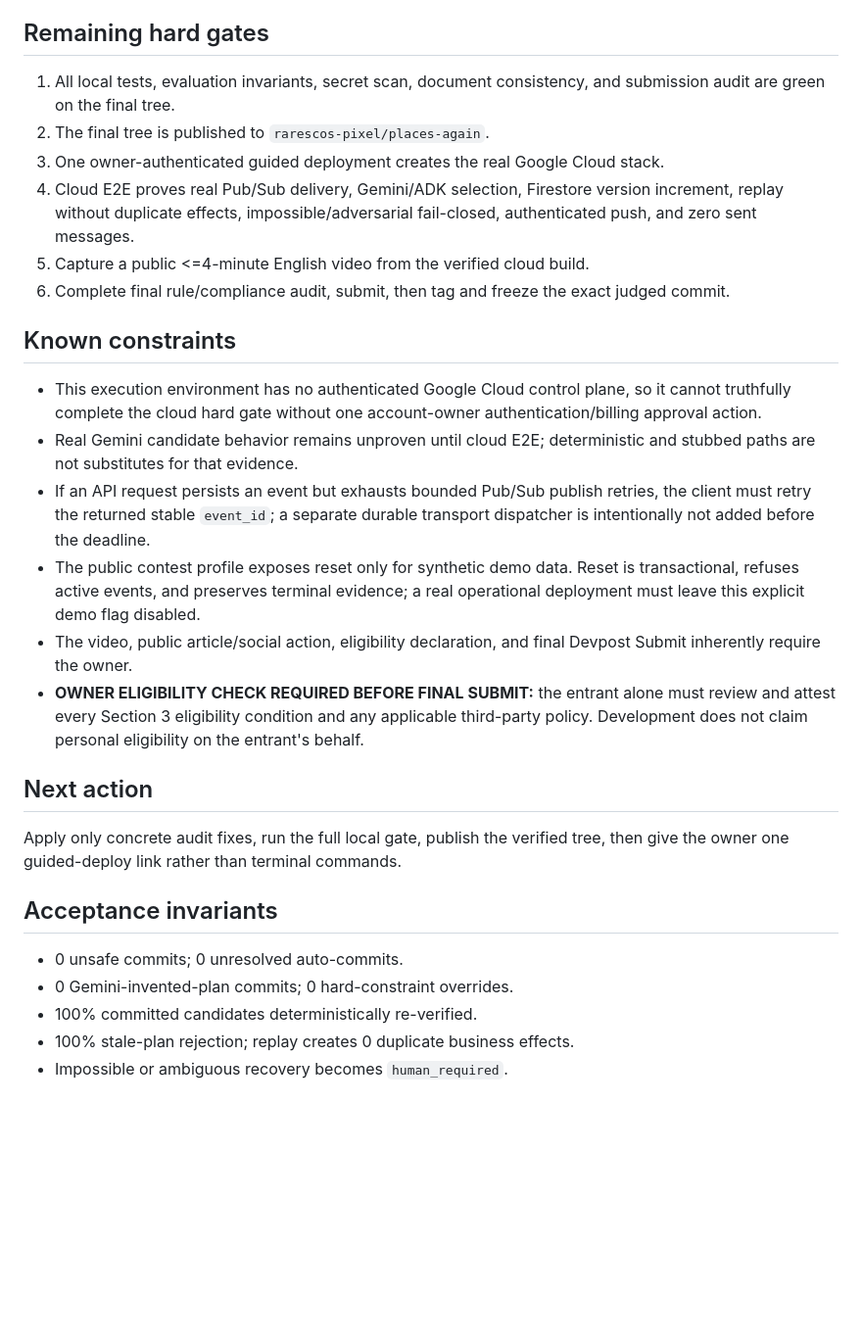
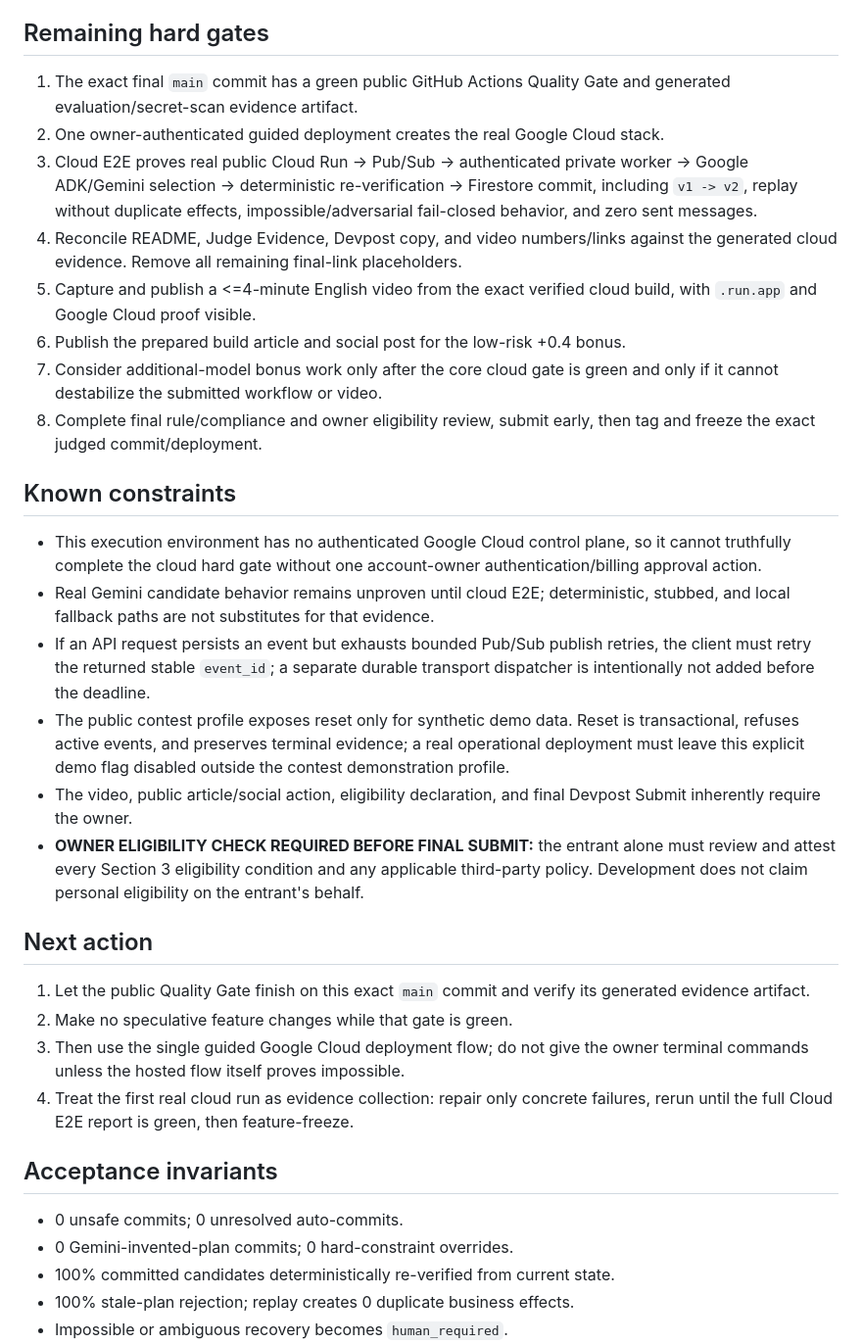
Before and after one commit to rarescos-pixel/places-again, a Markdown page: PROJECT_CHECKPOINT.md, the part around one of its changes. Shown at 98% size. Drawn GitHub-style; blank space fills up the shorter version.

```diff
--- a/PROJECT_CHECKPOINT.md
+++ b/PROJECT_CHECKPOINT.md
@@ -89,30 +100,37 @@ failure reveals ambiguity, regression risk, or a cross-system decision.
 
 ## Remaining hard gates
 
-1. All local tests, evaluation invariants, secret scan, document consistency, and
-   submission audit are green on the final tree.
-2. The final tree is published to `rarescos-pixel/places-again`.
-3. One owner-authenticated guided deployment creates the real Google Cloud stack.
-4. Cloud E2E proves real Pub/Sub delivery, Gemini/ADK selection, Firestore version
-   increment, replay without duplicate effects, impossible/adversarial fail-closed,
-   authenticated push, and zero sent messages.
-5. Capture a public <=4-minute English video from the verified cloud build.
-6. Complete final rule/compliance audit, submit, then tag and freeze the exact
-   judged commit.
+1. The exact final `main` commit has a green public GitHub Actions Quality Gate and
+   generated evaluation/secret-scan evidence artifact.
+2. One owner-authenticated guided deployment creates the real Google Cloud stack.
+3. Cloud E2E proves real public Cloud Run -> Pub/Sub -> authenticated private
+   worker -> Google ADK/Gemini selection -> deterministic re-verification ->
+   Firestore commit, including `v1 -> v2`, replay without duplicate effects,
+   impossible/adversarial fail-closed behavior, and zero sent messages.
+4. Reconcile README, Judge Evidence, Devpost copy, and video numbers/links against
+   the generated cloud evidence. Remove all remaining final-link placeholders.
+5. Capture and publish a <=4-minute English video from the exact verified cloud
+   build, with `.run.app` and Google Cloud proof visible.
+6. Publish the prepared build article and social post for the low-risk +0.4 bonus.
+7. Consider additional-model bonus work only after the core cloud gate is green and
+   only if it cannot destabilize the submitted workflow or video.
+8. Complete final rule/compliance and owner eligibility review, submit early, then
+   tag and freeze the exact judged commit/deployment.
 
 ## Known constraints
 
 - This execution environment has no authenticated Google Cloud control plane, so
   it cannot truthfully complete the cloud hard gate without one account-owner
   authentication/billing approval action.
-- Real Gemini candidate behavior remains unproven until cloud E2E; deterministic
-  and stubbed paths are not substitutes for that evidence.
+- Real Gemini candidate behavior remains unproven until cloud E2E; deterministic,
+  stubbed, and local fallback paths are not substitutes for that evidence.
 - If an API request persists an event but exhausts bounded Pub/Sub publish retries,
   the client must retry the returned stable `event_id`; a separate durable
   transport dispatcher is intentionally not added before the deadline.
 - The public contest profile exposes reset only for synthetic demo data. Reset is
   transactional, refuses active events, and preserves terminal evidence; a real
-  operational deployment must leave this explicit demo flag disabled.
+  operational deployment must leave this explicit demo flag disabled outside the
+  contest demonstration profile.
 - The video, public article/social action, eligibility declaration, and final
   Devpost Submit inherently require the owner.
 - **OWNER ELIGIBILITY CHECK REQUIRED BEFORE FINAL SUBMIT:** the entrant alone must
@@ -122,14 +140,19 @@ failure reveals ambiguity, regression risk, or a cross-system decision.
 
 ## Next action
 
-Apply only concrete audit fixes, run the full local gate, publish the verified
-tree, then give the owner one guided-deploy link rather than terminal commands.
+1. Let the public Quality Gate finish on this exact `main` commit and verify its
+   generated evidence artifact.
+2. Make no speculative feature changes while that gate is green.
+3. Then use the single guided Google Cloud deployment flow; do not give the owner
+   terminal commands unless the hosted flow itself proves impossible.
+4. Treat the first real cloud run as evidence collection: repair only concrete
+   failures, rerun until the full Cloud E2E report is green, then feature-freeze.
 
 ## Acceptance invariants
 
 - 0 unsafe commits; 0 unresolved auto-commits.
 - 0 Gemini-invented-plan commits; 0 hard-constraint overrides.
-- 100% committed candidates deterministically re-verified.
+- 100% committed candidates deterministically re-verified from current state.
 - 100% stale-plan rejection; replay creates 0 duplicate business effects.
 - Impossible or ambiguous recovery becomes `human_required`.
 - Outbox is prepared, never sent.
```
Also changed, not shown: other parts of PROJECT_CHECKPOINT.md (+35 -24 lines).
